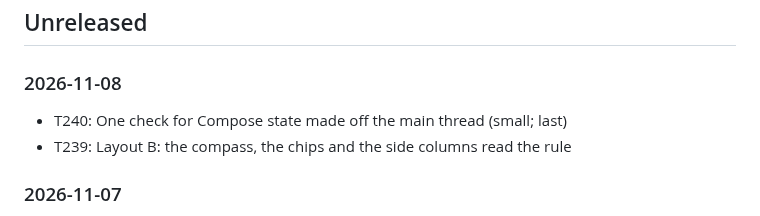
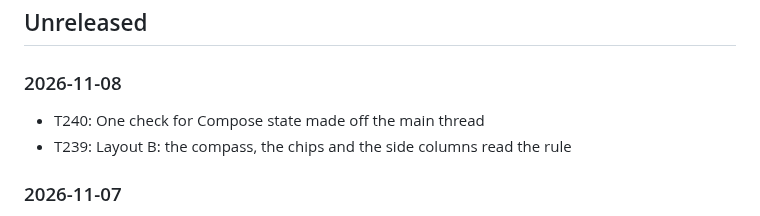
Before and after one commit to jasondorjeshort/dystopo, a Markdown page: CHANGELOG.md, the part around the change. Rendered like a GitHub page.

Commit message:
Changelog: the T240 line shortened
Co-Authored-By: Claude Fable 5.1 <noreply@anthropic.com>
Claude-Session: https://claude.ai/code/session_013Snoz4gr6dwHb1ZHQ28CPc

```diff
--- a/CHANGELOG.md
+++ b/CHANGELOG.md
@@ -6,7 +6,7 @@ One line per merged task, newest first, grouped by release (the Phase 0 log in [
 
 ### 2026-11-08
 
-- T240: One check for Compose state made off the main thread (small; last)
+- T240: One check for Compose state made off the main thread
 - T239: Layout B: the compass, the chips and the side columns read the rule
 
 ### 2026-11-07
```
